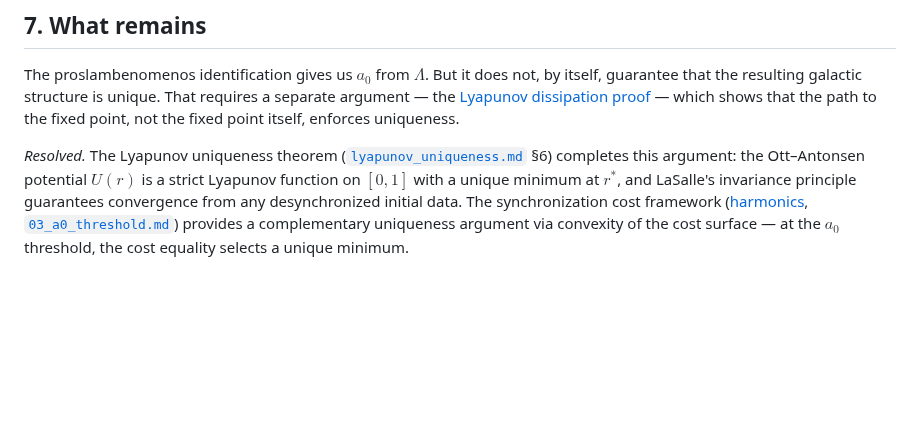
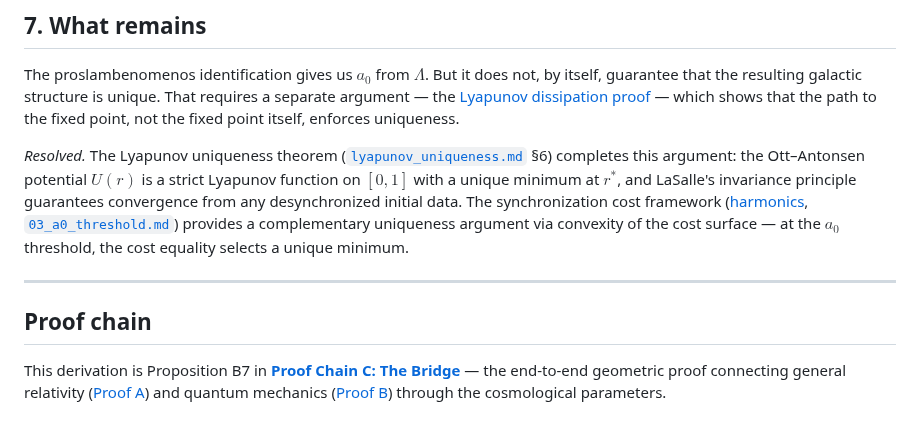
Before and after one commit to nickjoven/proslambenomenos, a Markdown page: proslambenomenos.md, the part around the change. GitHub-like rendering; blank space fills up the shorter version.

```diff
--- a/proslambenomenos.md
+++ b/proslambenomenos.md
@@ -158,3 +158,9 @@ The vacuum is not empty. It oscillates at $\nu_\Lambda$. Gravity synchronizes ma
 The proslambenomenos identification gives us $a_0$ from $\Lambda$. But it does not, by itself, guarantee that the resulting galactic structure is unique. That requires a separate argument — the [Lyapunov dissipation proof](lyapunov_uniqueness.md) — which shows that the path to the fixed point, not the fixed point itself, enforces uniqueness.
 
 *Resolved.* The Lyapunov uniqueness theorem ([`lyapunov_uniqueness.md`](lyapunov_uniqueness.md) §6) completes this argument: the Ott–Antonsen potential $U(r)$ is a strict Lyapunov function on $[0,1]$ with a unique minimum at $r^*$, and LaSalle's invariance principle guarantees convergence from any desynchronized initial data. The synchronization cost framework ([harmonics](https://github.com/nickjoven/harmonics), [`03_a0_threshold.md`](https://github.com/nickjoven/harmonics/blob/main/sync_cost/derivations/03_a0_threshold.md)) provides a complementary uniqueness argument via convexity of the cost surface — at the $a_0$ threshold, the cost equality selects a unique minimum.
+
+---
+
+## Proof chain
+
+This derivation is Proposition B7 in [**Proof Chain C: The Bridge**](PROOF_C_bridge.md) — the end-to-end geometric proof connecting general relativity ([Proof A](https://github.com/nickjoven/harmonics/blob/main/sync_cost/derivations/PROOF_A_gravity.md)) and quantum mechanics ([Proof B](https://github.com/nickjoven/harmonics/blob/main/sync_cost/derivations/PROOF_B_quantum.md)) through the cosmological parameters.
```
Also changed, not shown: PROOF_C_bridge.md (added, +253 -0 lines), README.md (+1 -0 lines).
